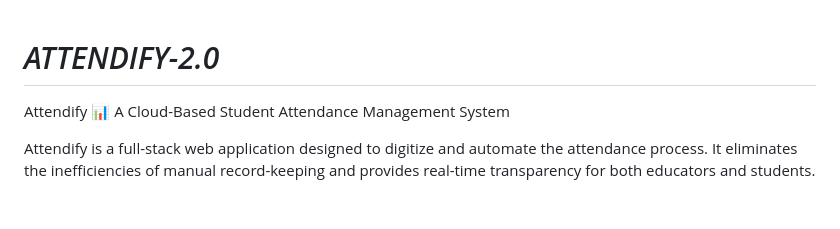
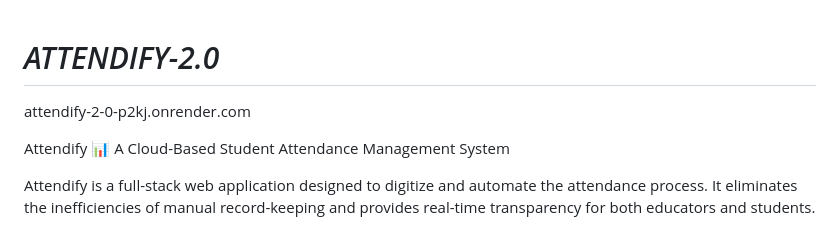
Before and after one commit to sam-coolshrestha/_ATTENDIFY-2.0_, a Markdown page: README.md, the part around the change. Rendered like a GitHub page; blank space fills up the shorter version.

Commit message:
Add project URL to README
Added the project URL for Attendify.

```diff
--- a/README.md
+++ b/README.md
@@ -1,4 +1,6 @@
 # _ATTENDIFY-2.0_
+
+attendify-2-0-p2kj.onrender.com
 
 Attendify 📊
 A Cloud-Based Student Attendance Management System
```
